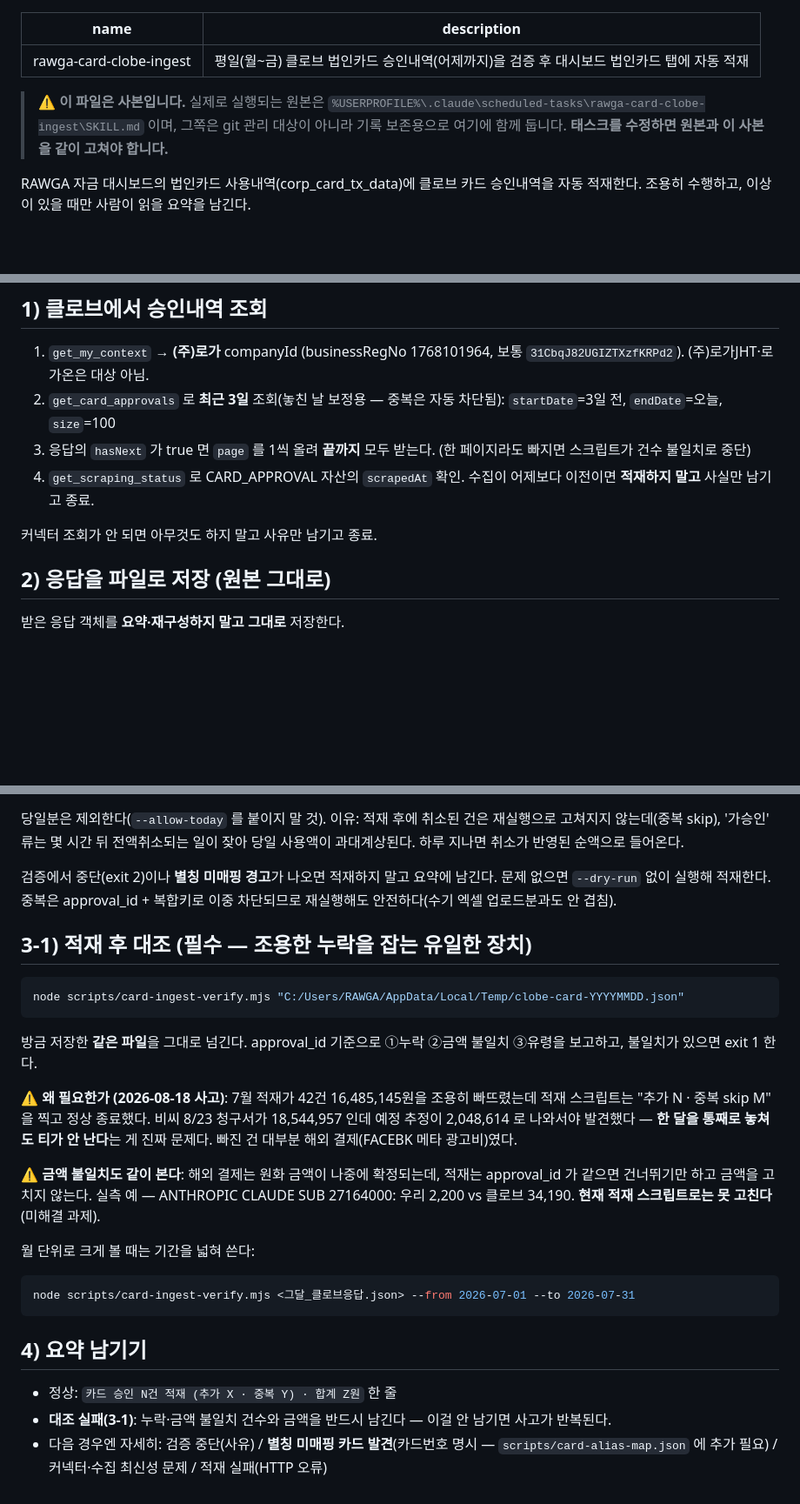
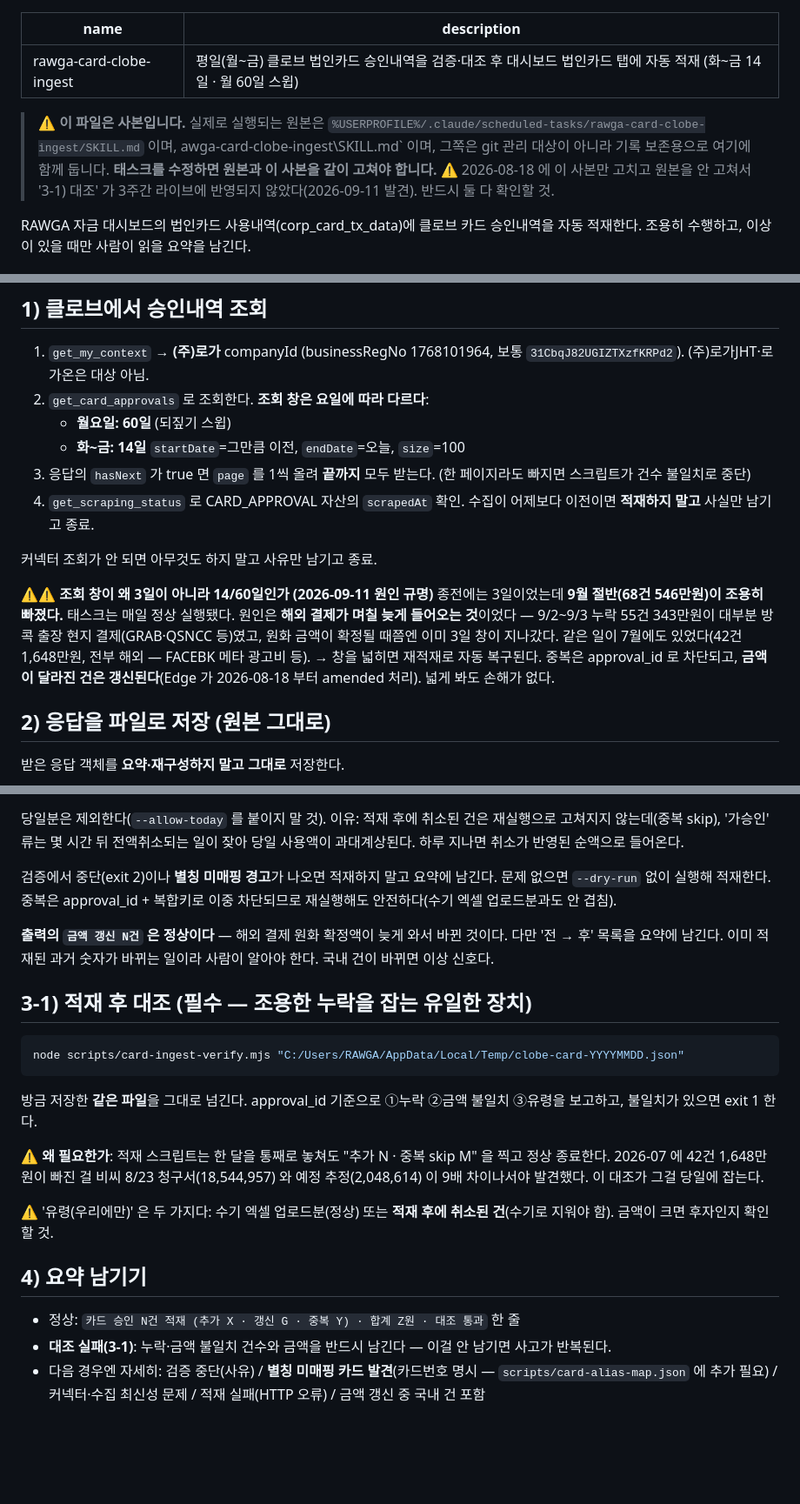
Before and after one commit to helen894/rawga-dashboard, a Markdown page: docs/scheduled-tasks/rawga-card-clobe-ingest.md, 3 parts joined by grey strips. Shown at 87% size. Rendered like a GitHub page; blank space fills up the shorter version.

Commit message:
카드 적재 조회 창 3일 -> 14일(월요일 60일 스윕) + 대조 단계 라이브 반영
## 근본 원인을 찾았다 (2026-09-11)
9월 카드 사용액 절반(68건 546만원)이 조용히 빠져 있었다. 태스크는 매일
정상 실행됐고 수집도 최신이었다. 원인은 조회 창 3일이었다.

해외 결제는 원화 금액이 며칠 뒤에 확정돼 들어온다. 9/2~9/3 누락 55건
343만원이 대부분 방콕 출장 현지 결제(GRAB·QSNCC 등)였고, 클로브에
나타날 때쯤엔 이미 3일 창이 지나가 영구히 놓쳤다. 7월 사고(42건
1,648만원, 전부 해외 - FACEBK 메타 광고비 등)도 같은 원인이었다.
8월에는 원인을 못 찾고 사후 복구만 했는데 이번에 규명됐다.

창을 넓히면 재적재로 자동 복구된다 - 중복은 approval_id 로 차단되고
금액이 달라진 건은 2026-08-18 부터 갱신된다. 넓게 봐도 손해가 없다.

## 또 하나: 사본만 고치고 원본을 안 고쳤다
2026-08-18 에 추가한 '3-1) 적재 후 대조' 가 저장소 사본에만 들어가고
실제 실행되는 SKILL.md 에는 3주간 반영되지 않았다. 문서 머리의 경고를
내가 어겼다. 사본 상단에 이 사고를 명시하고 이번엔 둘 다 고쳤다.
(본문 바이트 단위 일치 확인)

Co-Authored-By: Claude Opus 5 <noreply@anthropic.com>

````diff
--- a/docs/scheduled-tasks/rawga-card-clobe-ingest.md
+++ b/docs/scheduled-tasks/rawga-card-clobe-ingest.md
@@ -1,12 +1,15 @@
 ---
 name: rawga-card-clobe-ingest
-description: 평일(월~금) 클로브 법인카드 승인내역(어제까지)을 검증 후 대시보드 법인카드 탭에 자동 적재
+description: 평일(월~금) 클로브 법인카드 승인내역을 검증·대조 후 대시보드 법인카드 탭에 자동 적재 (화~금 14일 · 월 60일 스윕)
 ---
 
 > ⚠ **이 파일은 사본입니다.** 실제로 실행되는 원본은
-> `%USERPROFILE%\.claude\scheduled-tasks\rawga-card-clobe-ingest\SKILL.md` 이며,
+> `%USERPROFILE%/.claude/scheduled-tasks/rawga-card-clobe-ingest/SKILL.md` 이며,
+awga-card-clobe-ingest\SKILL.md` 이며,
 > 그쪽은 git 관리 대상이 아니라 기록 보존용으로 여기에 함께 둡니다.
 > **태스크를 수정하면 원본과 이 사본을 같이 고쳐야 합니다.**
+> ⚠ 2026-08-18 에 이 사본만 고치고 원본을 안 고쳐서 '3-1) 대조' 가 3주간 라이브에
+> 반영되지 않았다(2026-09-11 발견). 반드시 둘 다 확인할 것.
 
 RAWGA 자금 대시보드의 법인카드 사용내역(corp_card_tx_data)에 클로브 카드 승인내역을 자동 적재한다. 조용히 수행하고, 이상이 있을 때만 사람이 읽을 요약을 남긴다.
 
@@ -18,11 +21,22 @@ RAWGA 자금 대시보드의 법인카드 사용내역(corp_card_tx_data)에 클
 
 ## 1) 클로브에서 승인내역 조회
 1. `get_my_context` → **(주)로가** companyId (businessRegNo 1768101964, 보통 `31CbqJ82UGIZTXzfKRPd2`). (주)로가JHT·로가온은 대상 아님.
-2. `get_card_approvals` 로 **최근 3일** 조회(놓친 날 보정용 — 중복은 자동 차단됨): `startDate`=3일 전, `endDate`=오늘, `size`=100
+2. `get_card_approvals` 로 조회한다. **조회 창은 요일에 따라 다르다**:
+   - **월요일: 60일** (되짚기 스윕)
+   - **화~금: 14일**
+   `startDate`=그만큼 이전, `endDate`=오늘, `size`=100
 3. 응답의 `hasNext` 가 true 면 `page` 를 1씩 올려 **끝까지** 모두 받는다. (한 페이지라도 빠지면 스크립트가 건수 불일치로 중단)
 4. `get_scraping_status` 로 CARD_APPROVAL 자산의 `scrapedAt` 확인. 수집이 어제보다 이전이면 **적재하지 말고** 사실만 남기고 종료.
 
 커넥터 조회가 안 되면 아무것도 하지 말고 사유만 남기고 종료.
+
+⚠⚠ **조회 창이 왜 3일이 아니라 14/60일인가 (2026-09-11 원인 규명)**
+종전에는 3일이었는데 **9월 절반(68건 546만원)이 조용히 빠졌다.** 태스크는 매일 정상 실행됐다.
+원인은 **해외 결제가 며칠 늦게 들어오는 것**이었다 — 9/2~9/3 누락 55건 343만원이 대부분
+방콕 출장 현지 결제(GRAB·QSNCC 등)였고, 원화 금액이 확정될 때쯤엔 이미 3일 창이 지나갔다.
+같은 일이 7월에도 있었다(42건 1,648만원, 전부 해외 — FACEBK 메타 광고비 등).
+→ 창을 넓히면 재적재로 자동 복구된다. 중복은 approval_id 로 차단되고, **금액이 달라진 건은
+  갱신된다**(Edge 가 2026-08-18 부터 amended 처리). 넓게 봐도 손해가 없다.
 
 ## 2) 응답을 파일로 저장 (원본 그대로)
 받은 응답 객체를 **요약·재구성하지 말고 그대로** 저장한다.
@@ -41,28 +55,19 @@ node scripts/clobe-card-ingest.mjs "C:/Users/RAWGA/AppData/Local/Temp/clobe-card
 검증에서 중단(exit 2)이나 **별칭 미매핑 경고**가 나오면 적재하지 말고 요약에 남긴다.
 문제 없으면 `--dry-run` 없이 실행해 적재한다. 중복은 approval_id + 복합키로 이중 차단되므로 재실행해도 안전하다(수기 엑셀 업로드분과도 안 겹침).
 
+**출력의 `금액 갱신 N건` 은 정상이다** — 해외 결제 원화 확정액이 늦게 와서 바뀐 것이다. 다만 '전 → 후' 목록을 요약에 남긴다. 이미 적재된 과거 숫자가 바뀌는 일이라 사람이 알아야 한다. 국내 건이 바뀌면 이상 신호다.
+
 ## 3-1) 적재 후 대조 (필수 — 조용한 누락을 잡는 유일한 장치)
 ```bash
 node scripts/card-ingest-verify.mjs "C:/Users/RAWGA/AppData/Local/Temp/clobe-card-YYYYMMDD.json"
 ```
-방금 저장한 **같은 파일**을 그대로 넘긴다. approval_id 기준으로 ①누락 ②금액 불일치 ③유령을
-보고하고, 불일치가 있으면 exit 1 한다.
+방금 저장한 **같은 파일**을 그대로 넘긴다. approval_id 기준으로 ①누락 ②금액 불일치 ③유령을 보고하고, 불일치가 있으면 exit 1 한다.
 
-⚠ **왜 필요한가 (2026-08-18 사고)**: 7월 적재가 42건 16,485,145원을 조용히 빠뜨렸는데
-적재 스크립트는 "추가 N · 중복 skip M" 을 찍고 정상 종료했다. 비씨 8/23 청구서가
-18,544,957 인데 예정 추정이 2,048,614 로 나와서야 발견했다 — **한 달을 통째로 놓쳐도
-티가 안 난다**는 게 진짜 문제다. 빠진 건 대부분 해외 결제(FACEBK 메타 광고비)였다.
+⚠ **왜 필요한가**: 적재 스크립트는 한 달을 통째로 놓쳐도 "추가 N · 중복 skip M" 을 찍고 정상 종료한다. 2026-07 에 42건 1,648만원이 빠진 걸 비씨 8/23 청구서(18,544,957) 와 예정 추정(2,048,614) 이 9배 차이나서야 발견했다. 이 대조가 그걸 당일에 잡는다.
 
-⚠ **금액 불일치도 같이 본다**: 해외 결제는 원화 금액이 나중에 확정되는데, 적재는
-approval_id 가 같으면 건너뛰기만 하고 금액을 고치지 않는다. 실측 예 — ANTHROPIC CLAUDE SUB
-27164000: 우리 2,200 vs 클로브 34,190. **현재 적재 스크립트로는 못 고친다**(미해결 과제).
-
-월 단위로 크게 볼 때는 기간을 넓혀 쓴다:
-```bash
-node scripts/card-ingest-verify.mjs <그달_클로브응답.json> --from 2026-07-01 --to 2026-07-31
-```
+⚠ '유령(우리에만)' 은 두 가지다: 수기 엑셀 업로드분(정상) 또는 **적재 후에 취소된 건**(수기로 지워야 함). 금액이 크면 후자인지 확인할 것.
 
 ## 4) 요약 남기기
-- 정상: `카드 승인 N건 적재 (추가 X · 중복 Y) · 합계 Z원` 한 줄
+- 정상: `카드 승인 N건 적재 (추가 X · 갱신 G · 중복 Y) · 합계 Z원 · 대조 통과` 한 줄
 - **대조 실패(3-1)**: 누락·금액 불일치 건수와 금액을 반드시 남긴다 — 이걸 안 남기면 사고가 반복된다.
-- 다음 경우엔 자세히: 검증 중단(사유) / **별칭 미매핑 카드 발견**(카드번호 명시 — `scripts/card-alias-map.json` 에 추가 필요) / 커넥터·수집 최신성 문제 / 적재 실패(HTTP 오류)
+- 다음 경우엔 자세히: 검증 중단(사유) / **별칭 미매핑 카드 발견**(카드번호 명시 — `scripts/card-alias-map.json` 에 추가 필요) / 커넥터·수집 최신성 문제 / 적재 실패(HTTP 오류) / 금액 갱신 중 국내 건 포함
````
